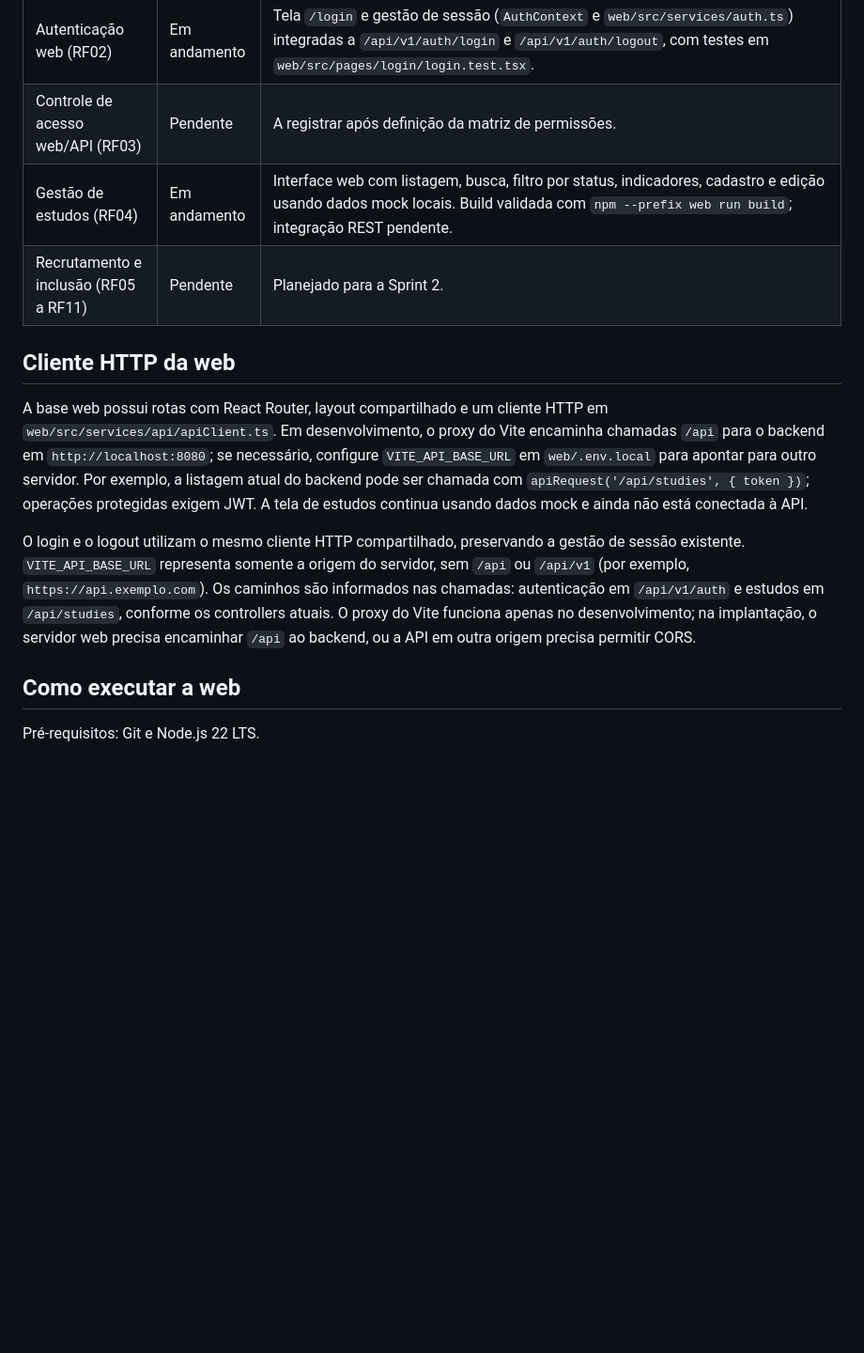
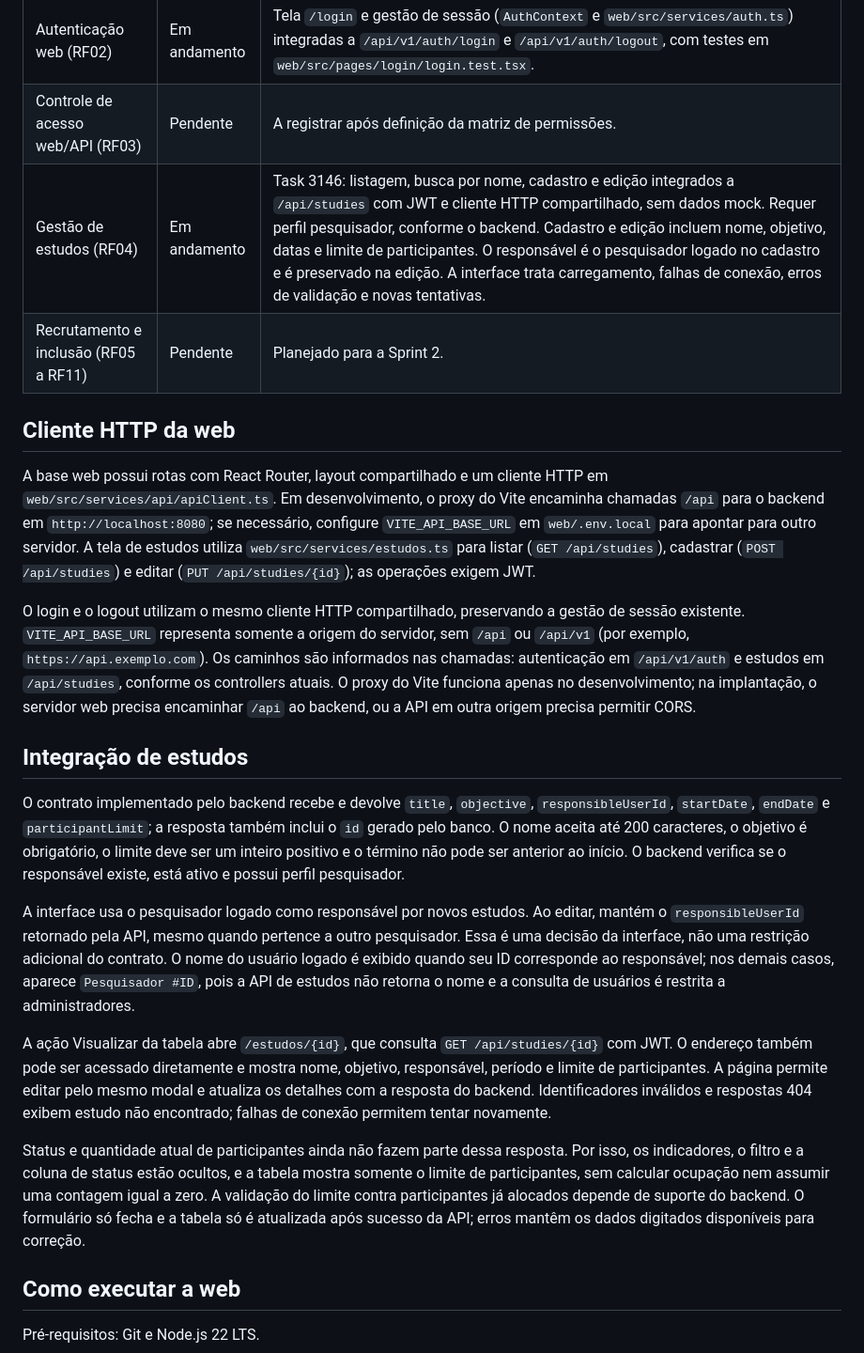
Before and after one commit to livdenner/ClinicalStudyPB-project, a Markdown page: releases/release1/README.md, the part around the change. Shown at 94% size. Rendered like a GitHub page; blank space fills up the shorter version.

Commit message:
docs: documenta integração e visualização de estudos (#3146)

```diff
--- a/releases/release1/README.md
+++ b/releases/release1/README.md
@@ -23,14 +23,24 @@ Entregar a primeira versão operacional do ClinicalStudyPB para a aplicação we
 | Gestão de usuários (RF01) | Em andamento | Task 3192: rota `/usuarios` com listagem, busca por nome/e-mail, filtros por perfil e situação, cadastro e edição integrados a `/api/users` pelo cliente HTTP compartilhado. Requer sessão de administrador. Senha informada somente no cadastro; edição atualiza nome, e-mail e perfil. O modal de edição possui um interruptor Ativo/Inativo local: a situação só é enviada após salvar e confirmar. Dados são atualizados por `PUT` e situação por `PATCH`; falhas parciais são informadas e permitem tentar novamente. Sessões já emitidas não são revogadas por essa operação. |
 | Autenticação web (RF02) | Em andamento | Tela `/login` e gestão de sessão (`AuthContext` e `web/src/services/auth.ts`) integradas a `/api/v1/auth/login` e `/api/v1/auth/logout`, com testes em `web/src/pages/login/login.test.tsx`. |
 | Controle de acesso web/API (RF03) | Pendente | A registrar após definição da matriz de permissões. |
-| Gestão de estudos (RF04) | Em andamento | Interface web com listagem, busca, filtro por status, indicadores, cadastro e edição usando dados mock locais. Build validada com `npm --prefix web run build`; integração REST pendente. |
+| Gestão de estudos (RF04) | Em andamento | Task 3146: listagem, busca por nome, cadastro e edição integrados a `/api/studies` com JWT e cliente HTTP compartilhado, sem dados mock. Requer perfil pesquisador, conforme o backend. Cadastro e edição incluem nome, objetivo, datas e limite de participantes. O responsável é o pesquisador logado no cadastro e é preservado na edição. A interface trata carregamento, falhas de conexão, erros de validação e novas tentativas. |
 | Recrutamento e inclusão (RF05 a RF11) | Pendente | Planejado para a Sprint 2. |
 
 ## Cliente HTTP da web
 
-A base web possui rotas com React Router, layout compartilhado e um cliente HTTP em `web/src/services/api/apiClient.ts`. Em desenvolvimento, o proxy do Vite encaminha chamadas `/api` para o backend em `http://localhost:8080`; se necessário, configure `VITE_API_BASE_URL` em `web/.env.local` para apontar para outro servidor. Por exemplo, a listagem atual do backend pode ser chamada com `apiRequest('/api/studies', { token })`; operações protegidas exigem JWT. A tela de estudos continua usando dados mock e ainda não está conectada à API.
+A base web possui rotas com React Router, layout compartilhado e um cliente HTTP em `web/src/services/api/apiClient.ts`. Em desenvolvimento, o proxy do Vite encaminha chamadas `/api` para o backend em `http://localhost:8080`; se necessário, configure `VITE_API_BASE_URL` em `web/.env.local` para apontar para outro servidor. A tela de estudos utiliza `web/src/services/estudos.ts` para listar (`GET /api/studies`), cadastrar (`POST /api/studies`) e editar (`PUT /api/studies/{id}`); as operações exigem JWT.
 
 O login e o logout utilizam o mesmo cliente HTTP compartilhado, preservando a gestão de sessão existente. `VITE_API_BASE_URL` representa somente a origem do servidor, sem `/api` ou `/api/v1` (por exemplo, `https://api.exemplo.com`). Os caminhos são informados nas chamadas: autenticação em `/api/v1/auth` e estudos em `/api/studies`, conforme os controllers atuais. O proxy do Vite funciona apenas no desenvolvimento; na implantação, o servidor web precisa encaminhar `/api` ao backend, ou a API em outra origem precisa permitir CORS.
+
+## Integração de estudos
+
+O contrato implementado pelo backend recebe e devolve `title`, `objective`, `responsibleUserId`, `startDate`, `endDate` e `participantLimit`; a resposta também inclui o `id` gerado pelo banco. O nome aceita até 200 caracteres, o objetivo é obrigatório, o limite deve ser um inteiro positivo e o término não pode ser anterior ao início. O backend verifica se o responsável existe, está ativo e possui perfil pesquisador.
+
+A interface usa o pesquisador logado como responsável por novos estudos. Ao editar, mantém o `responsibleUserId` retornado pela API, mesmo quando pertence a outro pesquisador. Essa é uma decisão da interface, não uma restrição adicional do contrato. O nome do usuário logado é exibido quando seu ID corresponde ao responsável; nos demais casos, aparece `Pesquisador #ID`, pois a API de estudos não retorna o nome e a consulta de usuários é restrita a administradores.
+
+A ação Visualizar da tabela abre `/estudos/{id}`, que consulta `GET /api/studies/{id}` com JWT. O endereço também pode ser acessado diretamente e mostra nome, objetivo, responsável, período e limite de participantes. A página permite editar pelo mesmo modal e atualiza os detalhes com a resposta do backend. Identificadores inválidos e respostas 404 exibem estudo não encontrado; falhas de conexão permitem tentar novamente.
+
+Status e quantidade atual de participantes ainda não fazem parte dessa resposta. Por isso, os indicadores, o filtro e a coluna de status estão ocultos, e a tabela mostra somente o limite de participantes, sem calcular ocupação nem assumir uma contagem igual a zero. A validação do limite contra participantes já alocados depende de suporte do backend. O formulário só fecha e a tabela só é atualizada após sucesso da API; erros mantêm os dados digitados disponíveis para correção.
 
 ## Como executar a web
 
```
